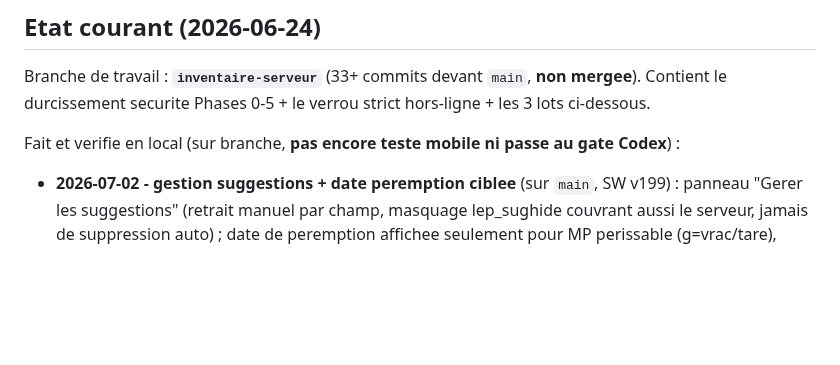
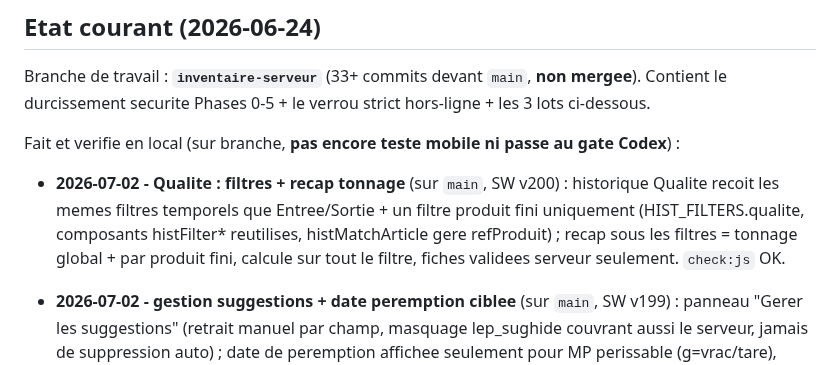
Before and after one commit to RAYANPEACE/PRODUCTION-SIPS, a Markdown page: docs/SIPS_LOCAL_SERVER_HANDOFF.md, the part around the change. GitHub-like rendering; blank space fills up the shorter version.

Commit message:
docs(handoff): Qualite filtres + recap tonnage v200
Co-Authored-By: Claude Opus 4.8 <noreply@anthropic.com>

```diff
--- a/docs/SIPS_LOCAL_SERVER_HANDOFF.md
+++ b/docs/SIPS_LOCAL_SERVER_HANDOFF.md
@@ -15,6 +15,7 @@ Remplacer les echanges de fichiers WhatsApp par une base centrale locale (serveu
 Branche de travail : **`inventaire-serveur`** (33+ commits devant `main`, **non mergee**). Contient le durcissement securite Phases 0-5 + le verrou strict hors-ligne + les 3 lots ci-dessous.
 
 Fait et verifie en local (sur branche, **pas encore teste mobile ni passe au gate Codex**) :
+- **2026-07-02 - Qualite : filtres + recap tonnage** (sur `main`, SW v200) : historique Qualite recoit les memes filtres temporels que Entree/Sortie + un filtre produit fini uniquement (HIST_FILTERS.qualite, composants histFilter* reutilises, histMatchArticle gere refProduit) ; recap sous les filtres = tonnage global + par produit fini, calcule sur tout le filtre, fiches validees serveur seulement. `check:js` OK.
 - **2026-07-02 - gestion suggestions + date peremption ciblee** (sur `main`, SW v199) : panneau "Gerer les suggestions" (retrait manuel par champ, masquage lep_sughide couvrant aussi le serveur, jamais de suppression auto) ; date de peremption affichee seulement pour MP perissable (g=vrac/tare), masquee pour emballages, reagit au changement d article (mpNeedsExp partage avec garde-fou FEFO). `check:js` OK.
 - **2026-07-02 - fixes revue adversariale Codex (base 5335214)** (sur `main`, SW v198) : (1) cycles encre tries par `payload.submittedAt` (ordre fabrication) au lieu de `validatedAt` ; (2) `movRefCombined` repli sur `mf.ref` -> ref legacy preservee au resave d un vieux mouvement ; (3) `stockDispo` ne retombe plus sur le brouillon d inventaire en cours ; echec serveur partiel -> etat manuel + note d erreur visible sur Capacite/Plan ; (4) doc convention inventaire=debut de journee (justifie `includeStartDate:true`). Finding same-day inventaire = non-probleme (compte en debut de journee). `check:js` OK.
 - **2026-07-02 - suivi cartouches encre + LAITY surligne + suggestions partagees + fix bobine** (sur `main`) : (1) LAITY surligne (fond bleu) au lieu du texte ; (2) suggestions matricule/chauffeur/dest desormais PARTAGEES (derivees des mouvements valides serveur, fusion + local offline) ; (3) machine flag `encre` (m20) + bouton 'changement de cartouches' + champ 'cartons avant changement' en production -> onglet Capacite affiche rendement moyen/jeu, max cartons par produit, restant du cycle en cours (cycles comptes en sachets, dechets film au prorata, 'en apprentissage' sans cycle complet) ; (4) fix bouton '+ bobine' qui faisait remonter l'ecran mobile (maj en place). SW v194. Tests : `check:js`, `test:stock` 46/46, `test:lot` 11/11 + trace logique cycles OK.
```
